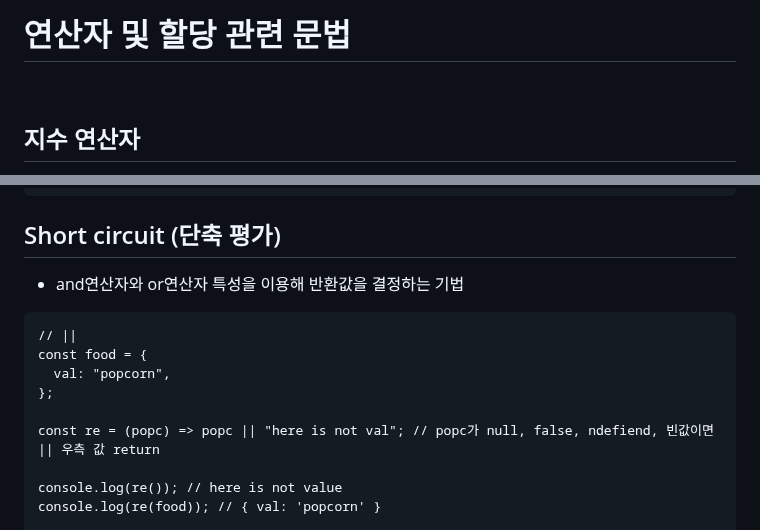
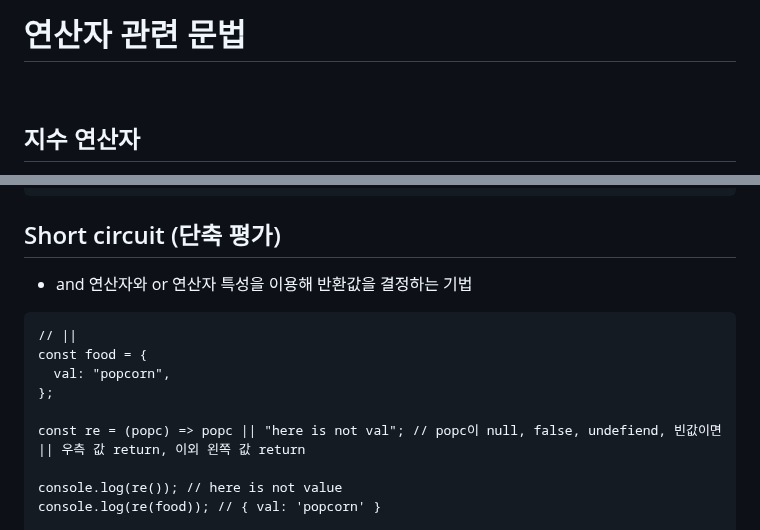
Before and after one commit to sayyyho/modern-javascript, a Markdown page: part2/article.md, 2 parts joined by grey strips. Rendered like a GitHub page.

Commit message:
docs : 글자수정

````diff
--- a/part2/article.md
+++ b/part2/article.md
@@ -1,4 +1,4 @@
-# 연산자 및 할당 관련 문법
+# 연산자 관련 문법
 
 <br />
 
@@ -125,7 +125,7 @@ console.log(dog); // { dog: '🐶' }
 
 ## Short circuit (단축 평가)
 
-- and연산자와 or연산자 특성을 이용해 반환값을 결정하는 기법
+- and 연산자와 or 연산자 특성을 이용해 반환값을 결정하는 기법
 
 ```
 // ||
@@ -133,7 +133,7 @@ const food = {
   val: "popcorn",
 };
 
-const re = (popc) => popc || "here is not val"; // popc가 null, false, ndefiend, 빈값이면 || 우측 값 return
+const re = (popc) => popc || "here is not val"; // popc이 null, false, undefiend, 빈값이면 || 우측 값 return, 이외 왼쪽 값 return
 
 console.log(re()); // here is not value
 console.log(re(food)); // { val: 'popcorn' }
````
